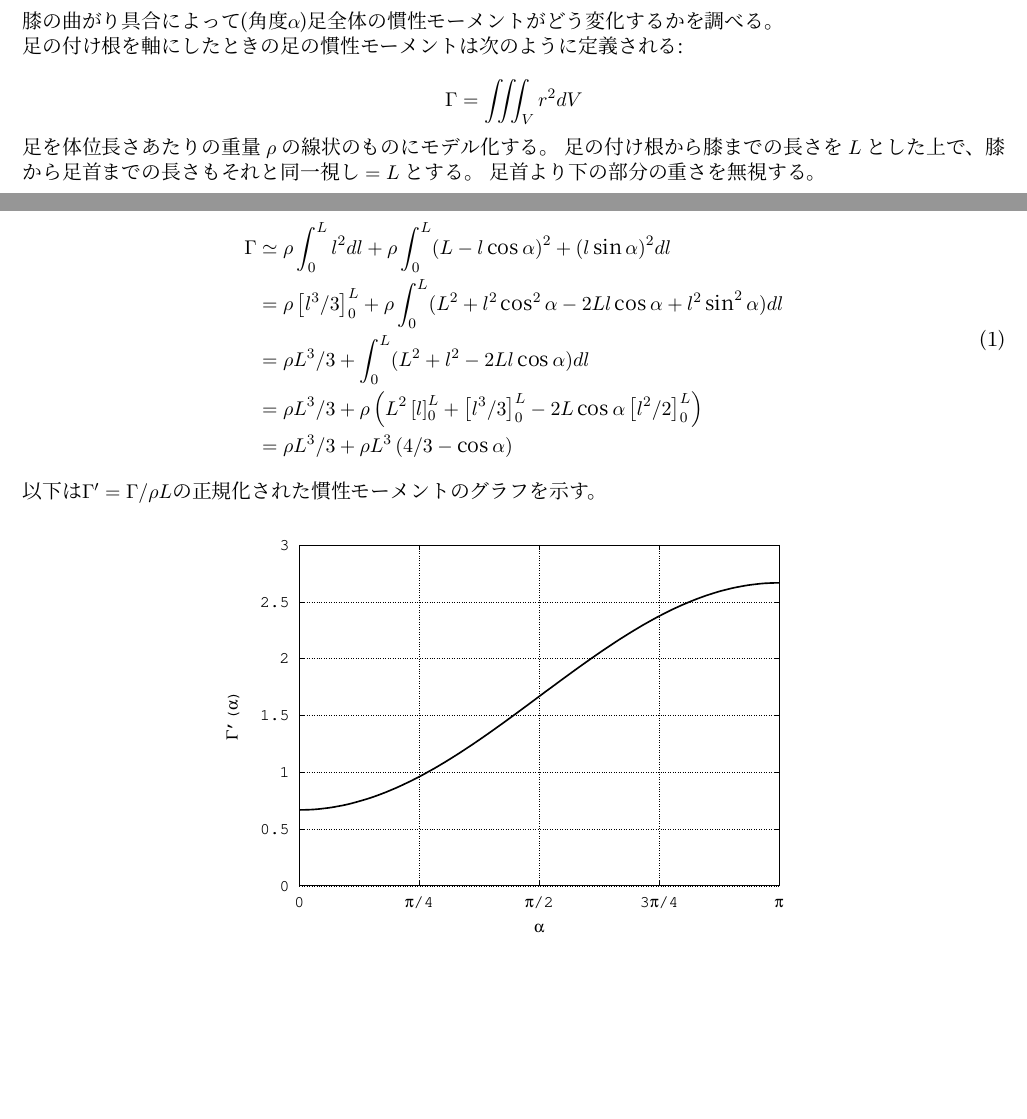
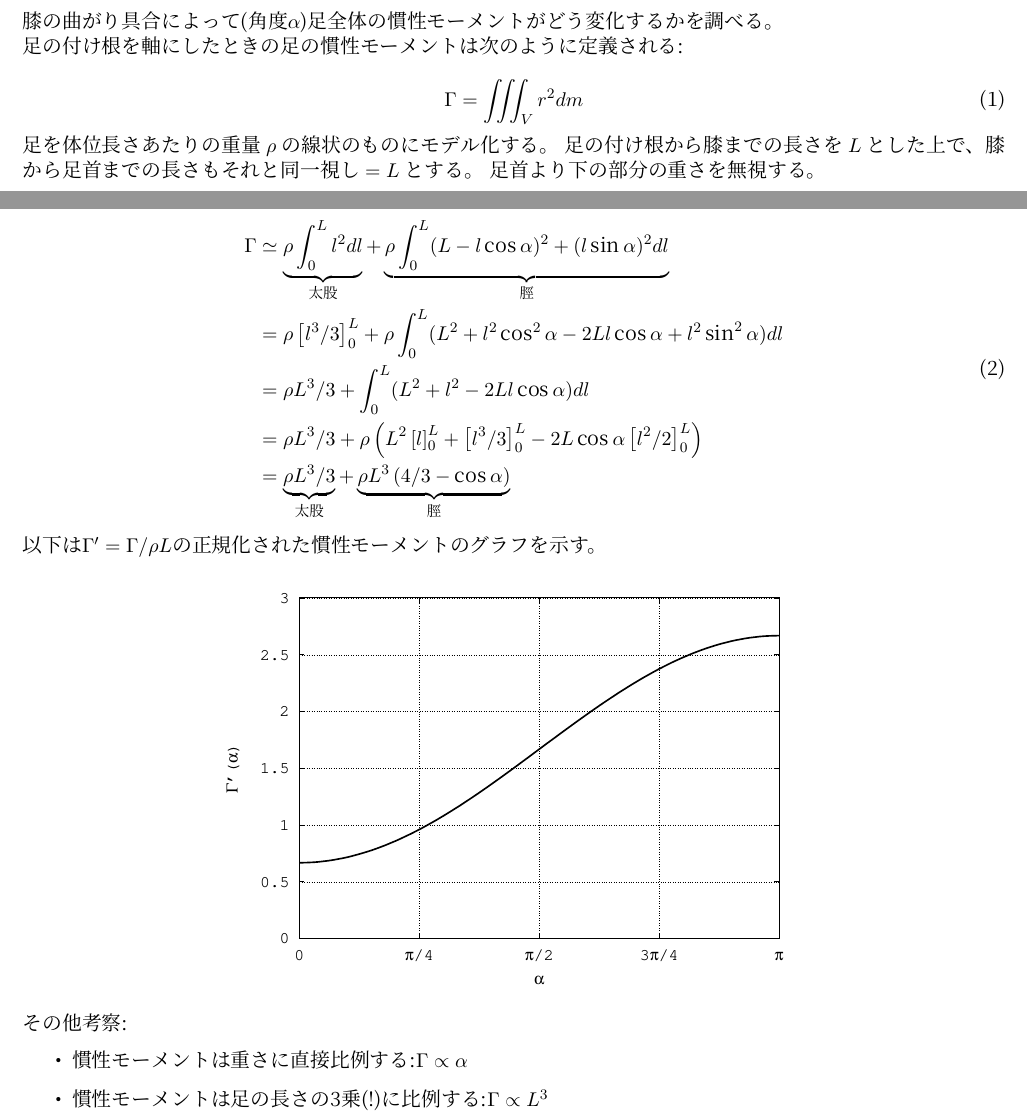
Before and after one commit to laurentpsychedelic/LegInertiaMoment, a LaTeX document (main.tex): two parts of the page, joined at a grey line, cut so that both start at the same text, the shorter picture padded with empty space. Compiled offline with XeLaTeX; a missing font is replaced by an installed copy or a similar font.

Commit message:
Small modifications in the formulas & added additional remarks [Japanese]

```diff
--- a/main.tex
+++ b/main.tex
@@ -8,6 +8,7 @@
 \usepackage{graphicx}
 \usepackage[margin=0.5in]{geometry}
 \setlength{\parindent}{0cm}
+\usepackage{enumerate}
 
 \begin{document}
 
@@ -15,7 +16,9 @@
 
 足の付け根を軸にしたときの足の慣性モーメントは次のように定義される:
 
-$$ \Gamma = \iiint_V r^2 dV $$
+\begin{equation}
+\Gamma = \iiint_V r^2 dm
+\end{equation}
 
 足を体位長さあたりの重量 $\rho$ の線状のものにモデル化する。
 足の付け根から膝までの長さを $L$ とした上で、膝から足首までの長さもそれと同一視し $=L$ とする。 足首より下の部分の重さを無視する。
@@ -28,11 +31,11 @@ $$ \Gamma = \iiint_V r^2 dV $$
 
 \begin{equation}
 \begin{split}
-\Gamma & \simeq \rho\int_0^L l^2 dl + \rho\int_0^L (L - l\cos\alpha)^2 + (l\sin\alpha)^2 dl\\
+\Gamma & \simeq \underbrace{\rho\int_0^L l^2 dl}_{太股} + \underbrace{\rho\int_0^L (L - l\cos\alpha)^2 + (l\sin\alpha)^2 dl}_{脛}\\
  & = \rho\left[l^3/3\right]_0^L + \rho\int_0^L (L^2 + l^2\cos^2\alpha - 2Ll\cos\alpha + l^2\sin^2\alpha) dl\\
  & = \rho L^3/3 + \int_0^L (L^2 + l^2 - 2Ll\cos\alpha) dl\\
  & = \rho L^3/3 + \rho\left(L^2\left[l\right]_0^L + \left[l^3/3\right]_0^L - 2L\cos\alpha\left[l^2/2\right]_0^L \right)\\
- & = \rho L^3/3 + \rho L^3\left(4/3 - \cos\alpha  \right)
+ & = \underbrace{\rho L^3/3}_{太股} + \underbrace{\rho L^3\left(4/3 - \cos\alpha  \right)}_{脛}
 \end{split}
 \end{equation}
 
@@ -43,4 +46,10 @@ $$ \Gamma = \iiint_V r^2 dV $$
 \includegraphics[width=0.6\textwidth]{plot.eps}
 \end{figure}
 
+その他考察:
+\begin{itemize}
+\item 慣性モーメントは重さに直接比例する:$\Gamma\propto\alpha$
+\item 慣性モーメントは足の長さの3乗(!)に比例する:$\Gamma\propto{}L^3$
+\end{itemize}
+
 \end{document}
```
Also changed, not shown: LegInertiaMoment.pdf, leg_model.eps, leg_model.svg, plot.eps.
